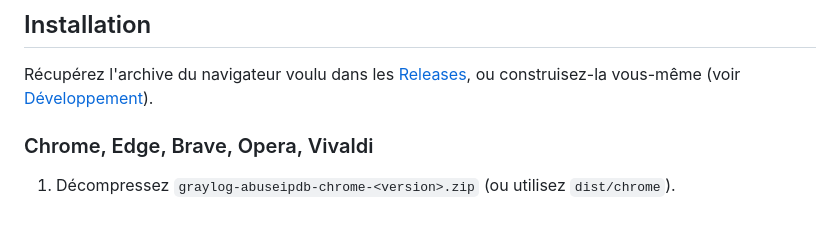
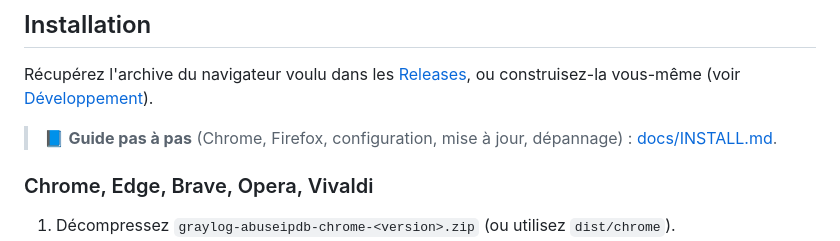
Before and after one commit to eldriic/graylog-abuseipdb, a Markdown page: README.md, the part around the change. GitHub-like rendering; blank space fills up the shorter version.

Commit message:
docs: detailed installation guide for Chrome and Firefox

```diff
--- a/README.md
+++ b/README.md
@@ -82,6 +82,9 @@ d'abus, sa ville et son pays — **sans toucher aux autres IP de la page**.
 Récupérez l'archive du navigateur voulu dans les
 [Releases](https://github.com/eldriic/graylog-abuseipdb/releases), ou
 construisez-la vous-même (voir [Développement](#développement)).
+
+> 📘 **Guide pas à pas** (Chrome, Firefox, configuration, mise à jour,
+> dépannage) : [docs/INSTALL.md](docs/INSTALL.md).
 
 ### Chrome, Edge, Brave, Opera, Vivaldi
 
```
Also changed, not shown: docs/INSTALL.md (added, +274 -0 lines).
